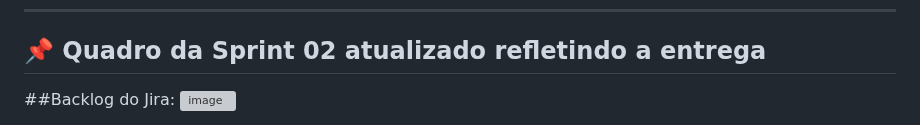
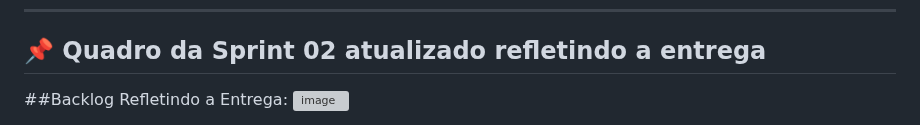
Before and after one commit to gabrielfranca10/projeto-nutri-choice, a Markdown page: README.md, the part around one of its changes. Rendered like a GitHub page; folded sections open; grey boxes are pictures that could not be loaded.

```diff
--- a/README.md
+++ b/README.md
@@ -154,6 +154,6 @@ https://youtu.be/OXOsJVPyinw
 ---
 
 ## 📌 Quadro da Sprint 02 atualizado refletindo a entrega
-##Backlog do Jira:
+##Backlog Refletindo a Entrega:
 ![image](https://github.com/user-attachments/assets/b704039c-eea2-4016-ab3e-5231b40cf366)
 
```
Also changed, not shown: other parts of README.md (+2 -1 lines).
